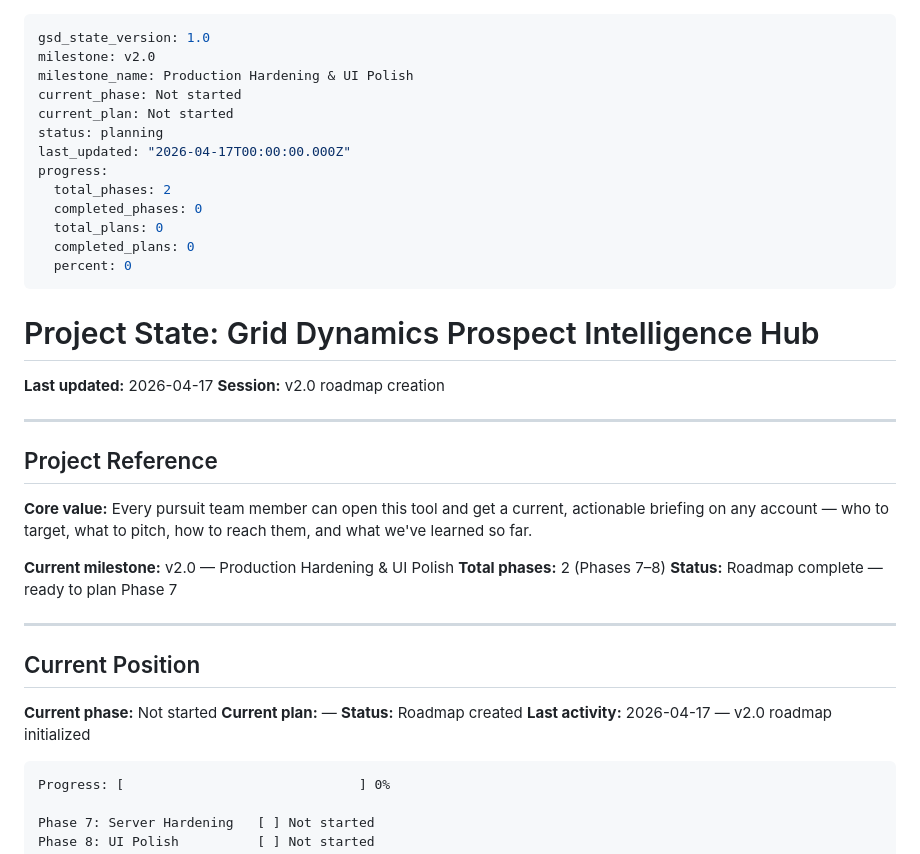
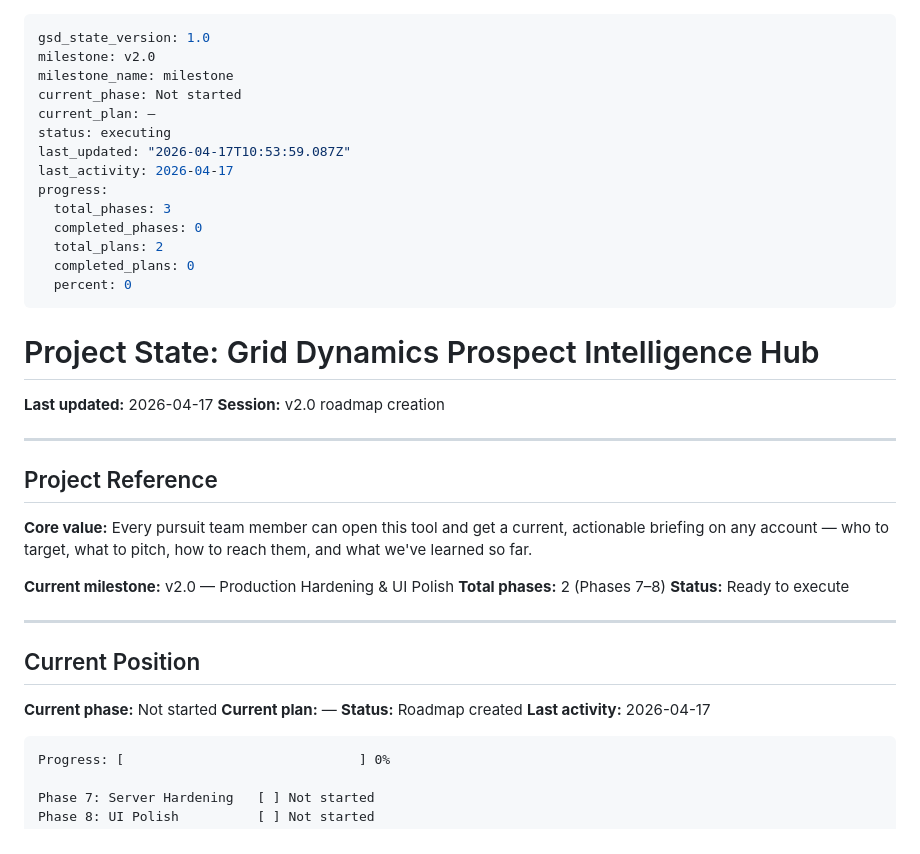
Before and after one commit to dzabihaylo/account-planning, a Markdown page: .planning/STATE.md, the part around the change. Drawn GitHub-style.

Commit message:
docs(state): phase 7 planning complete

````diff
--- a/.planning/STATE.md
+++ b/.planning/STATE.md
@@ -1,15 +1,16 @@
 ---
 gsd_state_version: 1.0
 milestone: v2.0
-milestone_name: Production Hardening & UI Polish
+milestone_name: milestone
 current_phase: Not started
-current_plan: Not started
-status: planning
-last_updated: "2026-04-17T00:00:00.000Z"
+current_plan: —
+status: executing
+last_updated: "2026-04-17T10:53:59.087Z"
+last_activity: 2026-04-17
 progress:
-  total_phases: 2
+  total_phases: 3
   completed_phases: 0
-  total_plans: 0
+  total_plans: 2
   completed_plans: 0
   percent: 0
 ---
@@ -27,7 +28,7 @@ progress:
 
 **Current milestone:** v2.0 — Production Hardening & UI Polish
 **Total phases:** 2 (Phases 7–8)
-**Status:** Roadmap complete — ready to plan Phase 7
+**Status:** Ready to execute
 
 ---
 
@@ -36,7 +37,7 @@ progress:
 **Current phase:** Not started
 **Current plan:** —
 **Status:** Roadmap created
-**Last activity:** 2026-04-17 — v2.0 roadmap initialized
+**Last activity:** 2026-04-17
 
 ```
 Progress: [                              ] 0%
````
